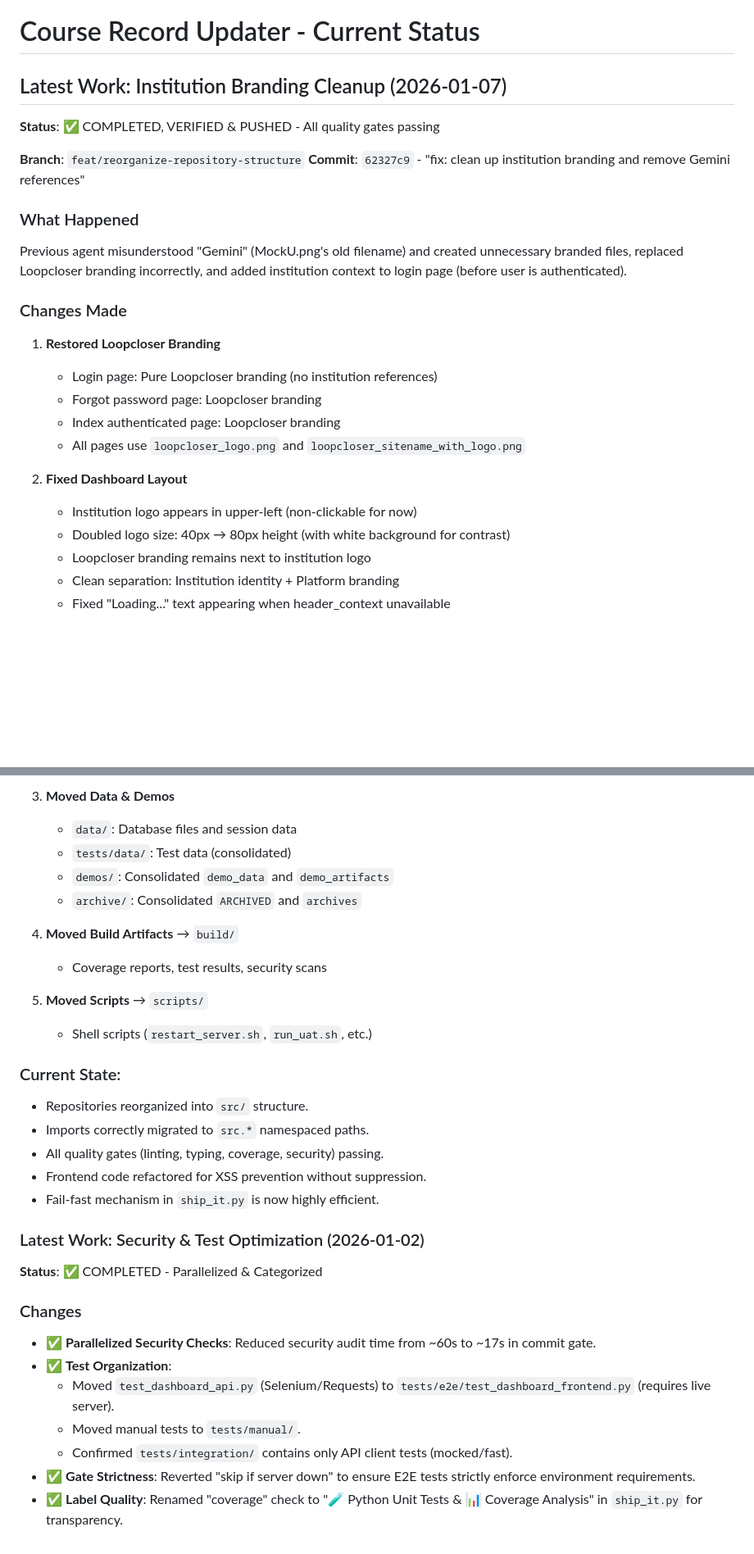
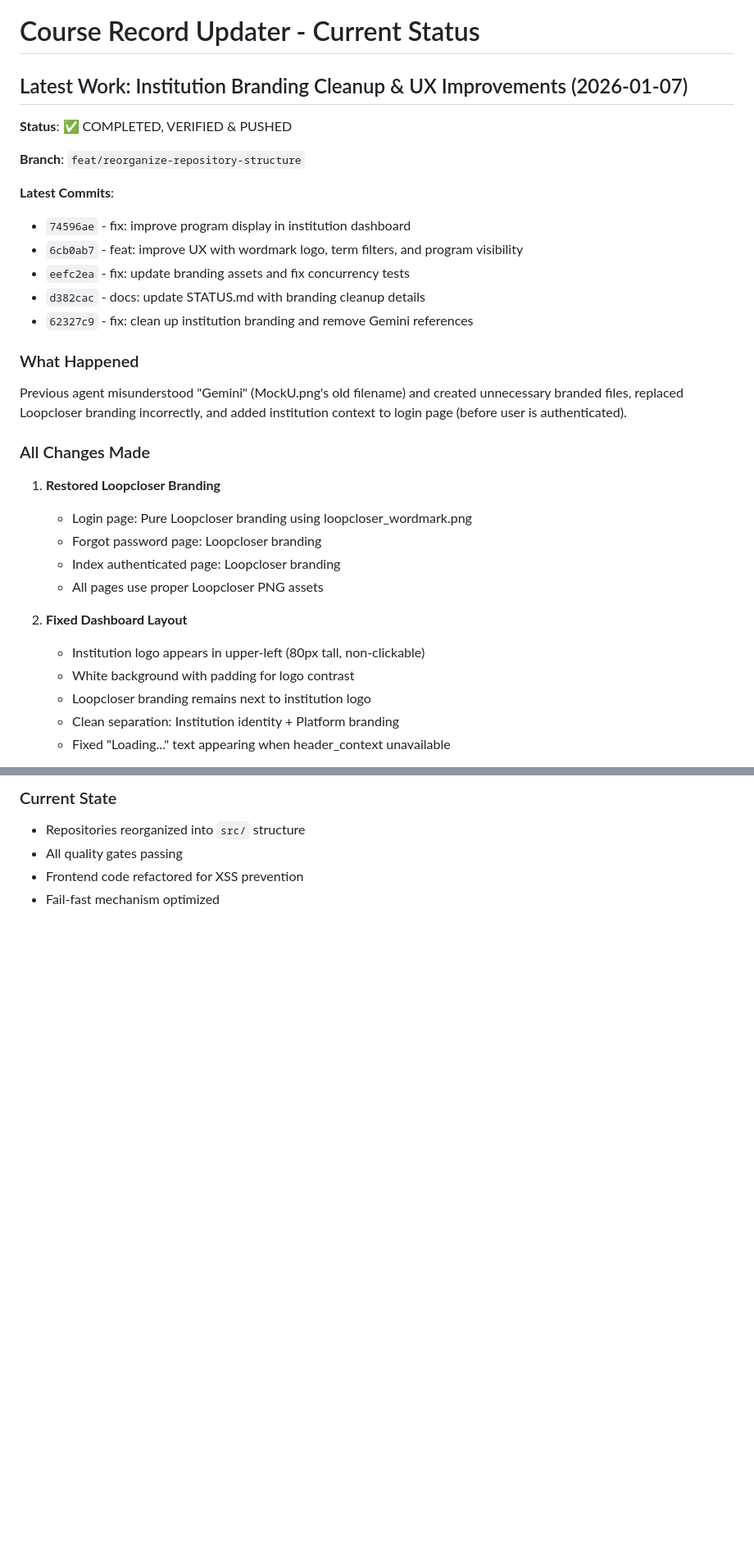
Before and after one commit to ScienceIsNeato/course_record_updater, a Markdown page: STATUS.md, 2 parts joined by grey strips. Shown at 82% size. Rendered like a GitHub page; blank space fills up the shorter version.

```diff
--- a/STATUS.md
+++ b/STATUS.md
@@ -1,26 +1,32 @@
 # Course Record Updater - Current Status
 
-## Latest Work: Institution Branding Cleanup (2026-01-07)
+## Latest Work: Institution Branding Cleanup & UX Improvements (2026-01-07)
 
-**Status**: ✅ COMPLETED, VERIFIED & PUSHED - All quality gates passing
+**Status**: ✅ COMPLETED, VERIFIED & PUSHED
 
 **Branch**: `feat/reorganize-repository-structure`
-**Commit**: `62327c9` - "fix: clean up institution branding and remove Gemini references"
+
+**Latest Commits**:
+- `74596ae` - fix: improve program display in institution dashboard
+- `6cb0ab7` - feat: improve UX with wordmark logo, term filters, and program visibility
+- `eefc2ea` - fix: update branding assets and fix concurrency tests
+- `d382cac` - docs: update STATUS.md with branding cleanup details
+- `62327c9` - fix: clean up institution branding and remove Gemini references
 
 ### What Happened
 Previous agent misunderstood "Gemini" (MockU.png's old filename) and created unnecessary branded files, replaced Loopcloser branding incorrectly, and added institution context to login page (before user is authenticated).
 
-### Changes Made
+### All Changes Made
 
 1. **Restored Loopcloser Branding**
-   - Login page: Pure Loopcloser branding (no institution references)
+   - Login page: Pure Loopcloser branding using loopcloser_wordmark.png
    - Forgot password page: Loopcloser branding
    - Index authenticated page: Loopcloser branding
-   - All pages use `loopcloser_logo.png` and `loopcloser_sitename_with_logo.png`
+   - All pages use proper Loopcloser PNG assets
 
 2. **Fixed Dashboard Layout**
-   - Institution logo appears in upper-left (non-clickable for now)
-   - Doubled logo size: 40px → 80px height (with white background for contrast)
+   - Institution logo appears in upper-left (80px tall, non-clickable)
+   - White background with padding for logo contrast
    - Loopcloser branding remains next to institution logo
    - Clean separation: Institution identity + Platform branding
    - Fixed "Loading..." text appearing when header_context unavailable
@@ -142,31 +139,5 @@ Complete repository reorganization to move all source code into `src/` directory
-3. **Moved Data & Demos**
-   - `data/`: Database files and session data
-   - `tests/data/`: Test data (consolidated)
-   - `demos/`: Consolidated `demo_data` and `demo_artifacts`
-   - `archive/`: Consolidated `ARCHIVED` and `archives`
-
-4. **Moved Build Artifacts** → `build/`
-   - Coverage reports, test results, security scans
-
-5. **Moved Scripts** → `scripts/`
-   - Shell scripts (`restart_server.sh`, `run_uat.sh`, etc.)
-
-### Current State:
-- Repositories reorganized into `src/` structure.
-- Imports correctly migrated to `src.*` namespaced paths.
-- All quality gates (linting, typing, coverage, security) passing.
-- Frontend code refactored for XSS prevention without suppression.
-- Fail-fast mechanism in `ship_it.py` is now highly efficient.
-
-### Latest Work: Security & Test Optimization (2026-01-02)
-
-**Status**: ✅ COMPLETED - Parallelized & Categorized
-
-### Changes
-- ✅ **Parallelized Security Checks**: Reduced security audit time from ~60s to ~17s in commit gate.
-- ✅ **Test Organization**:
-  - Moved `test_dashboard_api.py` (Selenium/Requests) to `tests/e2e/test_dashboard_frontend.py` (requires live server).
-  - Moved manual tests to `tests/manual/`.
-  - Confirmed `tests/integration/` contains only API client tests (mocked/fast).
-- ✅ **Gate Strictness**: Reverted "skip if server down" to ensure E2E tests strictly enforce environment requirements.
-- ✅ **Label Quality**: Renamed "coverage" check to "🧪 Python Unit Tests & 📊 Coverage Analysis" in `ship_it.py` for transparency.
+### Current State
+- Repositories reorganized into `src/` structure
+- All quality gates passing
+- Frontend code refactored for XSS prevention
+- Fail-fast mechanism optimized
```
Also changed, not shown: other parts of STATUS.md (+46 -55 lines).
